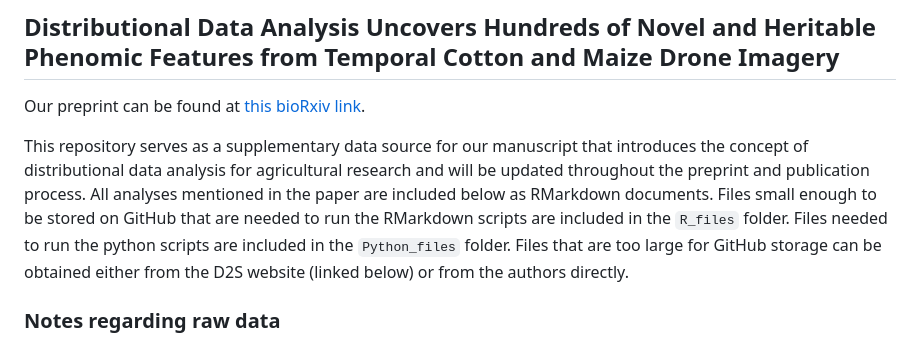
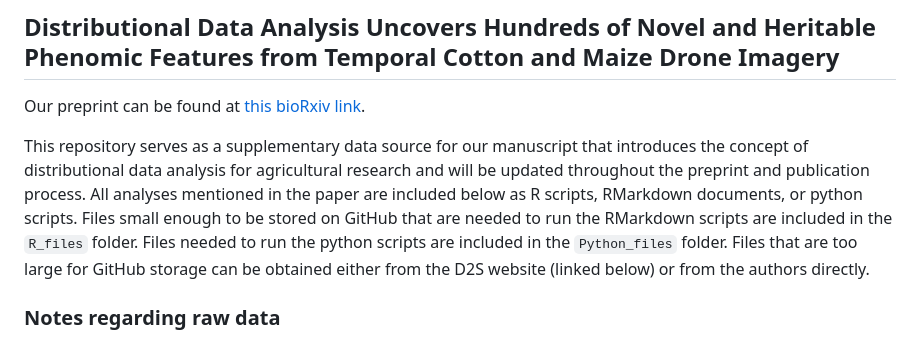
Before and after one commit to ajdesalvio/phenomic-distributional, a Markdown page: README.md, the part around the change. Rendered like a GitHub page.

```diff
--- a/README.md
+++ b/README.md
@@ -3,7 +3,7 @@
 Our preprint can be found at [this bioRxiv link](https://www.biorxiv.org/content/10.1101/2025.09.05.674557v1).
 
 This repository serves as a supplementary data source for our manuscript that introduces the concept of distributional data analysis for agricultural research and will be updated throughout the preprint and publication process.
-All analyses mentioned in the paper are included below as RMarkdown documents. Files small enough to be stored on GitHub that are needed to run the RMarkdown scripts are included in the `R_files` folder. Files needed to run the python scripts are included in the `Python_files` folder. Files that are too large for GitHub storage can be obtained either from the D2S website (linked below) or from the authors directly.
+All analyses mentioned in the paper are included below as R scripts, RMarkdown documents, or python scripts. Files small enough to be stored on GitHub that are needed to run the RMarkdown scripts are included in the `R_files` folder. Files needed to run the python scripts are included in the `Python_files` folder. Files that are too large for GitHub storage can be obtained either from the D2S website (linked below) or from the authors directly.
 
 ### Notes regarding raw data
 In total, this manuscript relied upon several terabytes of files, between raw drone images, orthomosaics, and CSV files that contain the distributional quantile data (the raw quantile data from all G2F locations was a 58 gigabyte file alone, excluding columns for information like genotype, range, row, replicate)! As such, we simply cannot store all of this data on GitHub. The scripts provided below will allow readers to reproduce the analyses in the paper and generate the CSV files that are required to produce the figures from which conclusions in the paper are drawn. For the section that details extracting distributional data from orthomosaics: the orthomosaics, shapefiles, and raw drone images are in the process of being uploaded to the [Data 2 Science website](https://ps2.d2s.org/) hosted by Purdue University and created by [Dr. Jinha Jung](https://engineering.purdue.edu/CCE/People/ptProfile?resource_id=222078).
```
